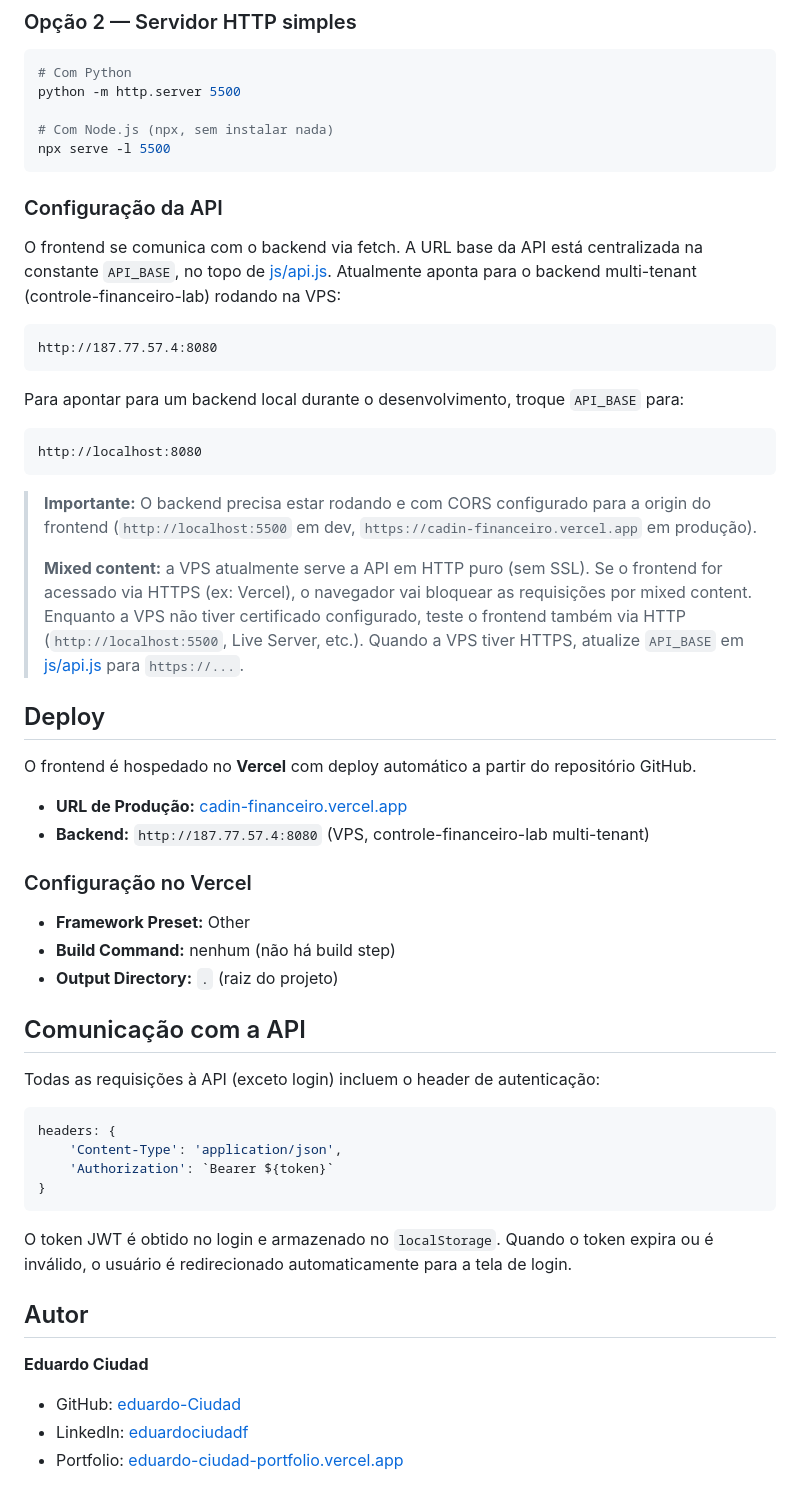
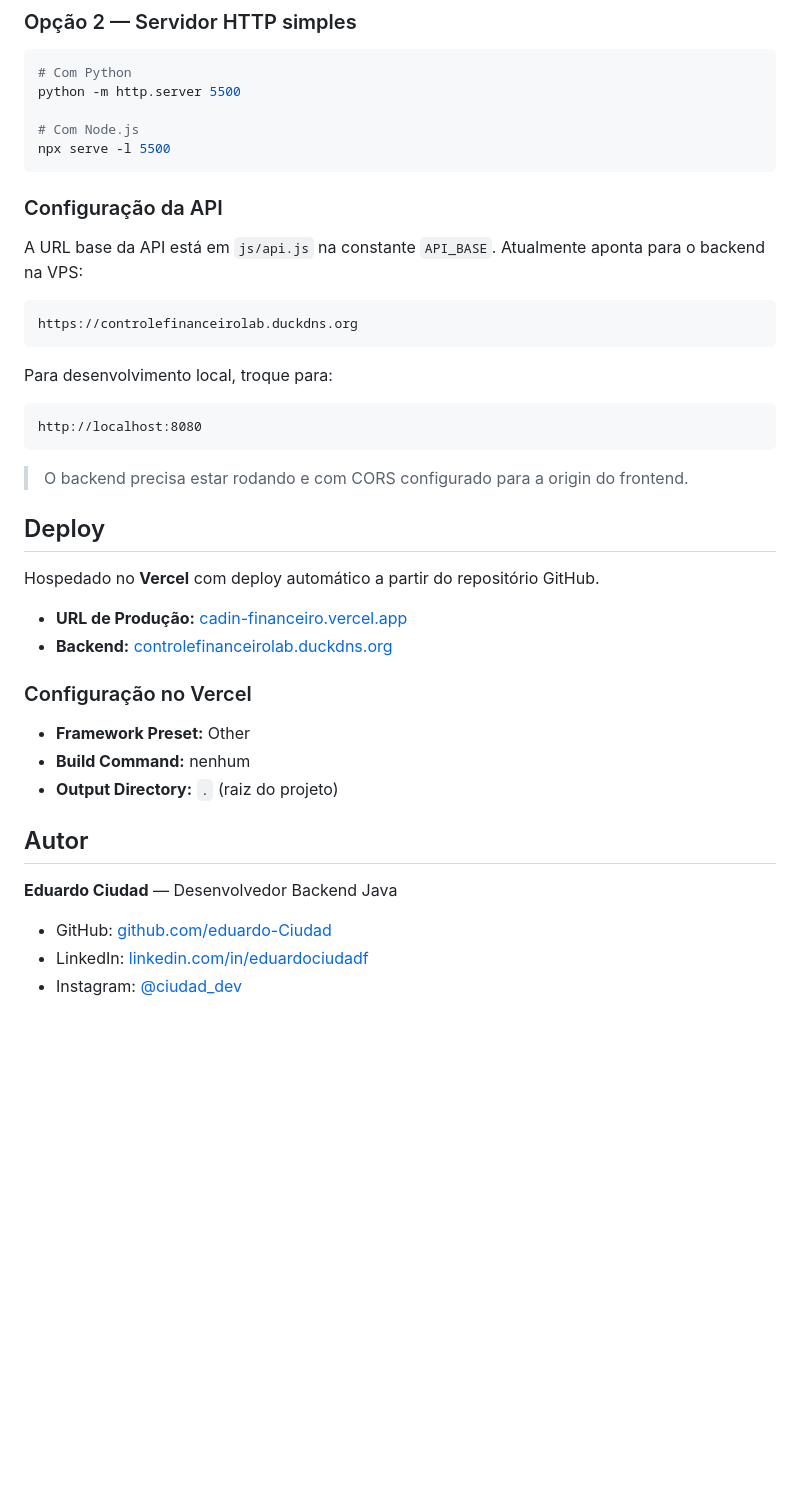
Before and after one commit to eduardo-Ciudad/controle-financeiro-lab-frontend, a Markdown page: README.md, the part around one of its changes. Rendered like a GitHub page; blank space fills up the shorter version.

````diff
--- a/README.md
+++ b/README.md
@@ -92,57 +131,43 @@ Não há build step nem dependências npm — é HTML/CSS/JS puro.
 # Com Python
 python -m http.server 5500
 
-# Com Node.js (npx, sem instalar nada)
+# Com Node.js
 npx serve -l 5500
 ```
 
 ### Configuração da API
 
-O frontend se comunica com o backend via fetch. A URL base da API está centralizada na constante `API_BASE`, no topo de [js/api.js](js/api.js). Atualmente aponta para o backend multi-tenant (controle-financeiro-lab) rodando na VPS:
+A URL base da API está em `js/api.js` na constante `API_BASE`. Atualmente aponta para o backend na VPS:
 
 ```
-http://187.77.57.4:8080
+https://controlefinanceirolab.duckdns.org
 ```
 
-Para apontar para um backend local durante o desenvolvimento, troque `API_BASE` para:
+Para desenvolvimento local, troque para:
 
 ```
 http://localhost:8080
 ```
 
-> **Importante:** O backend precisa estar rodando e com CORS configurado para a origin do frontend (`http://localhost:5500` em dev, `https://cadin-financeiro.vercel.app` em produção).
->
-> **Mixed content:** a VPS atualmente serve a API em HTTP puro (sem SSL). Se o frontend for acessado via HTTPS (ex: Vercel), o navegador vai bloquear as requisições por mixed content. Enquanto a VPS não tiver certificado configurado, teste o frontend também via HTTP (`http://localhost:5500`, Live Server, etc.). Quando a VPS tiver HTTPS, atualize `API_BASE` em [js/api.js](js/api.js) para `https://...`.
+> O backend precisa estar rodando e com CORS configurado para a origin do frontend.
 
 ## Deploy
 
-O frontend é hospedado no **Vercel** com deploy automático a partir do repositório GitHub.
+Hospedado no **Vercel** com deploy automático a partir do repositório GitHub.
 
 - **URL de Produção:** [cadin-financeiro.vercel.app](https://cadin-financeiro.vercel.app)
-- **Backend:** `http://187.77.57.4:8080` (VPS, controle-financeiro-lab multi-tenant)
+- **Backend:** [controlefinanceirolab.duckdns.org](https://controlefinanceirolab.duckdns.org)
 
 ### Configuração no Vercel
 
 - **Framework Preset:** Other
-- **Build Command:** nenhum (não há build step)
+- **Build Command:** nenhum
 - **Output Directory:** `.` (raiz do projeto)
-
-## Comunicação com a API
-
-Todas as requisições à API (exceto login) incluem o header de autenticação:
-
-```javascript
-headers: {
-    'Content-Type': 'application/json',
-    'Authorization': `Bearer ${token}`
-}
-```
-
-O token JWT é obtido no login e armazenado no `localStorage`. Quando o token expira ou é inválido, o usuário é redirecionado automaticamente para a tela de login.
 
 ## Autor
 
-**Eduardo Ciudad**
-- GitHub: [eduardo-Ciudad](https://github.com/eduardo-Ciudad)
-- LinkedIn: [eduardociudadf](https://linkedin.com/in/eduardociudadf/)
-- Portfolio: [eduardo-ciudad-portfolio.vercel.app](https://eduardo-ciudad-portfolio.vercel.app)
+**Eduardo Ciudad** — Desenvolvedor Backend Java
+
+- GitHub: [github.com/eduardo-Ciudad](https://github.com/eduardo-Ciudad)
+- LinkedIn: [linkedin.com/in/eduardociudadf](https://linkedin.com/in/eduardociudadf/)
+- Instagram: [@ciudad_dev](https://instagram.com/ciudad_dev)
````
Also changed, not shown: other parts of README.md (+86 -47 lines).
